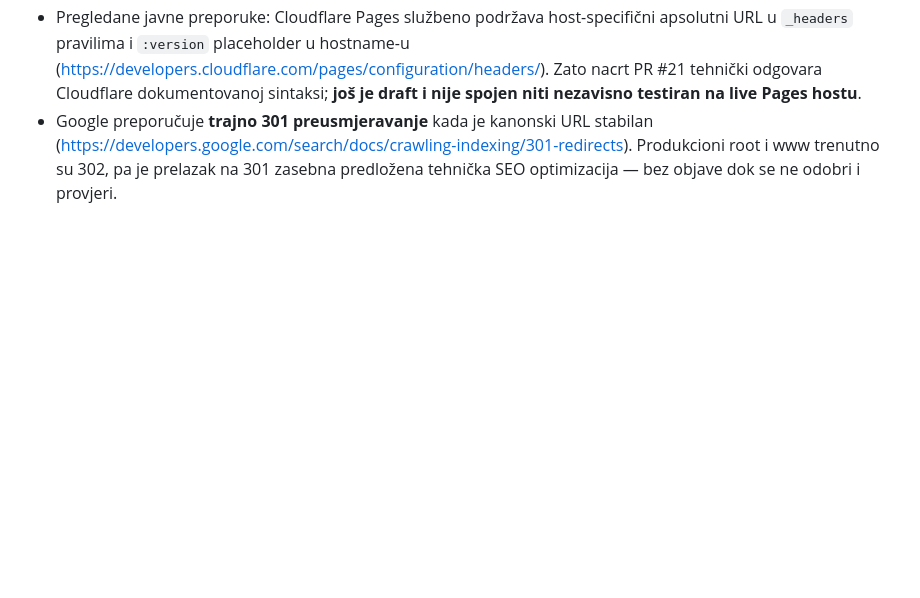
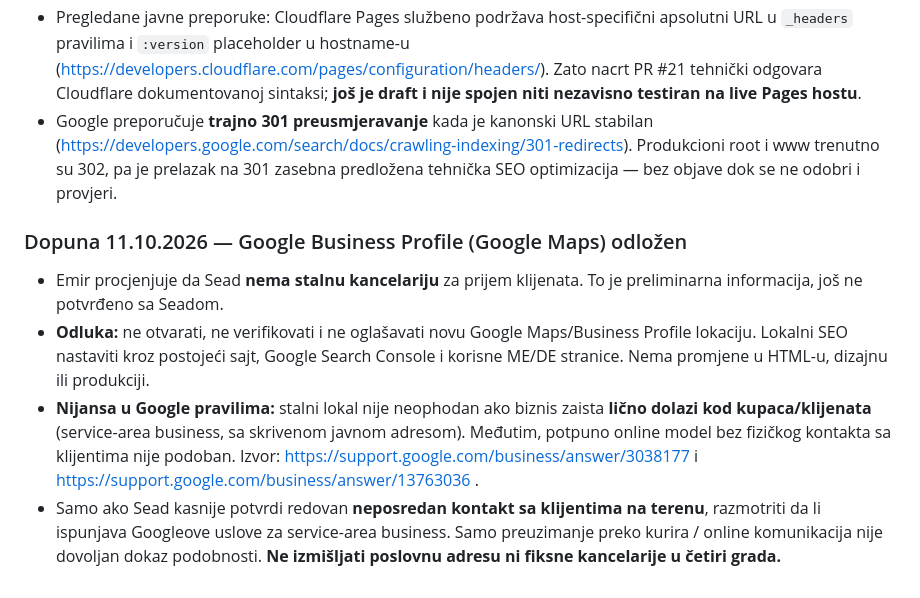
Before and after one commit to emiretfde/tumac-njemacki, a Markdown page: docs/HANDOFF.md, the part around the change. GitHub-like rendering; blank space fills up the shorter version.

Commit message:
docs: defer Google Business Profile pending confirmation of genuine in-person services

```diff
--- a/docs/HANDOFF.md
+++ b/docs/HANDOFF.md
@@ -190,3 +190,11 @@ Pri promjenama CSS-a ili JS-a povećati `ASSET_V` u generatoru (trenutno `3.0.0`
 - GSC Sitemaps posljednji screenshot: `Couldn't fetch` / 0 discovered; tehnički read-only XML test je prošao. Sačekati dalju obradu i provjeriti opet za 24–72 sata; nema potrebe dirati sitemap odmah.
 - Pregledane javne preporuke: Cloudflare Pages službeno podržava host-specifični apsolutni URL u `_headers` pravilima i `:version` placeholder u hostname-u (https://developers.cloudflare.com/pages/configuration/headers/). Zato nacrt PR #21 tehnički odgovara Cloudflare dokumentovanoj sintaksi; **još je draft i nije spojen niti nezavisno testiran na live Pages hostu**.
 - Google preporučuje **trajno 301 preusmjeravanje** kada je kanonski URL stabilan (https://developers.google.com/search/docs/crawling-indexing/301-redirects). Produkcioni root i www trenutno su 302, pa je prelazak na 301 zasebna predložena tehnička SEO optimizacija — bez objave dok se ne odobri i provjeri.
+
+
+### Dopuna 11.10.2026 — Google Business Profile (Google Maps) odložen
+
+- Emir procjenjuje da Sead **nema stalnu kancelariju** za prijem klijenata. To je preliminarna informacija, još ne potvrđeno sa Seadom.
+- **Odluka:** ne otvarati, ne verifikovati i ne oglašavati novu Google Maps/Business Profile lokaciju. Lokalni SEO nastaviti kroz postojeći sajt, Google Search Console i korisne ME/DE stranice. Nema promjene u HTML-u, dizajnu ili produkciji.
+- **Nijansa u Google pravilima:** stalni lokal nije neophodan ako biznis zaista **lično dolazi kod kupaca/klijenata** (service-area business, sa skrivenom javnom adresom). Međutim, potpuno online model bez fizičkog kontakta sa klijentima nije podoban. Izvor: https://support.google.com/business/answer/3038177 i https://support.google.com/business/answer/13763036 .
+- Samo ako Sead kasnije potvrdi redovan **neposredan kontakt sa klijentima na terenu**, razmotriti da li ispunjava Googleove uslove za service-area business. Samo preuzimanje preko kurira / online komunikacija nije dovoljan dokaz podobnosti. **Ne izmišljati poslovnu adresu ni fiksne kancelarije u četiri grada.**
```
